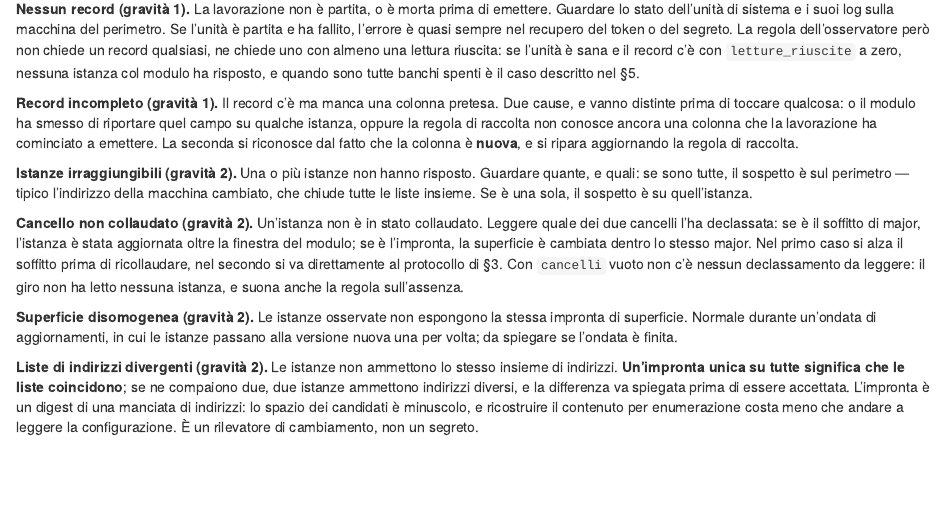
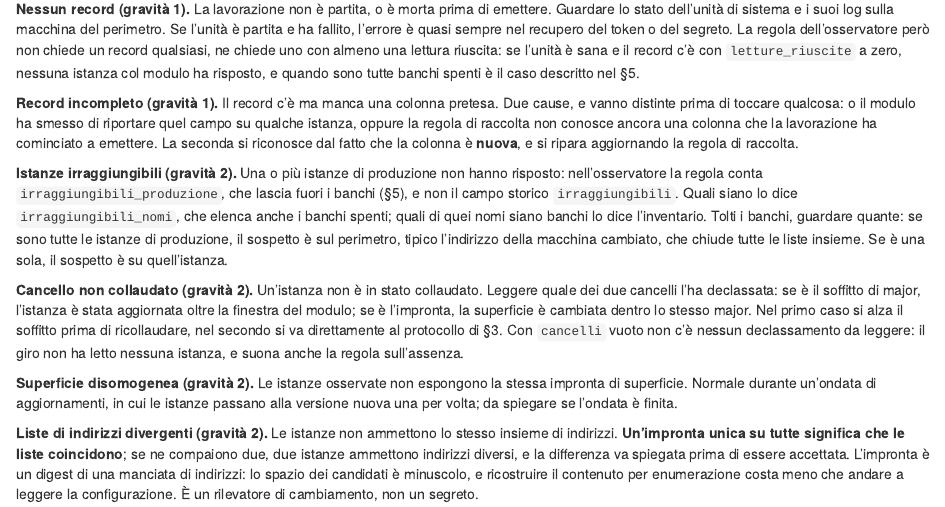
Before and after one commit to UBESP-DCTV/ubep.azure, an R Markdown document (vignettes/articles/manutenzione-canale.Rmd): the page in a window 1100 px wide, from 8750 px down. Rendered offline with R 4.5, knitr and Pandoc, with nearby package versions.

Commit message:
Allinea alla nuova condizione la voce sulle istanze irraggiungibili
La voce del paragrafo 6 diceva di guardare quante istanze non hanno
risposto, ma la regola ora conta la sola produzione e i nomi stanno in
irraggiungibili_nomi, banchi compresi: tolti quelli, l'euristica fra
perimetro e singola istanza torna a funzionare.

Sessione: pilota-referenti #9395

```diff
--- a/vignettes/articles/manutenzione-canale.Rmd
+++ b/vignettes/articles/manutenzione-canale.Rmd
@@ -671,10 +671,14 @@ conosce ancora una colonna che la lavorazione ha cominciato a emettere. La
 seconda si riconosce dal fatto che la colonna è **nuova**, e si ripara
 aggiornando la regola di raccolta.
 
-**Istanze irraggiungibili (gravità 2).** Una o più istanze non hanno risposto.
-Guardare quante, e quali: se sono tutte, il sospetto è sul perimetro — tipico
-l'indirizzo della macchina cambiato, che chiude tutte le liste insieme. Se è
-una sola, il sospetto è su quell'istanza.
+**Istanze irraggiungibili (gravità 2).** Una o più istanze di produzione non
+hanno risposto: nell'osservatore la regola conta `irraggiungibili_produzione`,
+che lascia fuori i banchi (§5), e non il campo storico `irraggiungibili`. Quali
+siano lo dice `irraggiungibili_nomi`, che elenca anche i banchi spenti; quali
+di quei nomi siano banchi lo dice l'inventario. Tolti i banchi, guardare
+quante: se sono tutte le istanze di produzione, il sospetto è sul perimetro,
+tipico l'indirizzo della macchina cambiato, che chiude tutte le liste insieme.
+Se è una sola, il sospetto è su quell'istanza.
 
 **Cancello non collaudato (gravità 2).** Un'istanza non è in stato collaudato.
 Leggere quale dei due cancelli l'ha declassata: se è il soffitto di major,
```
